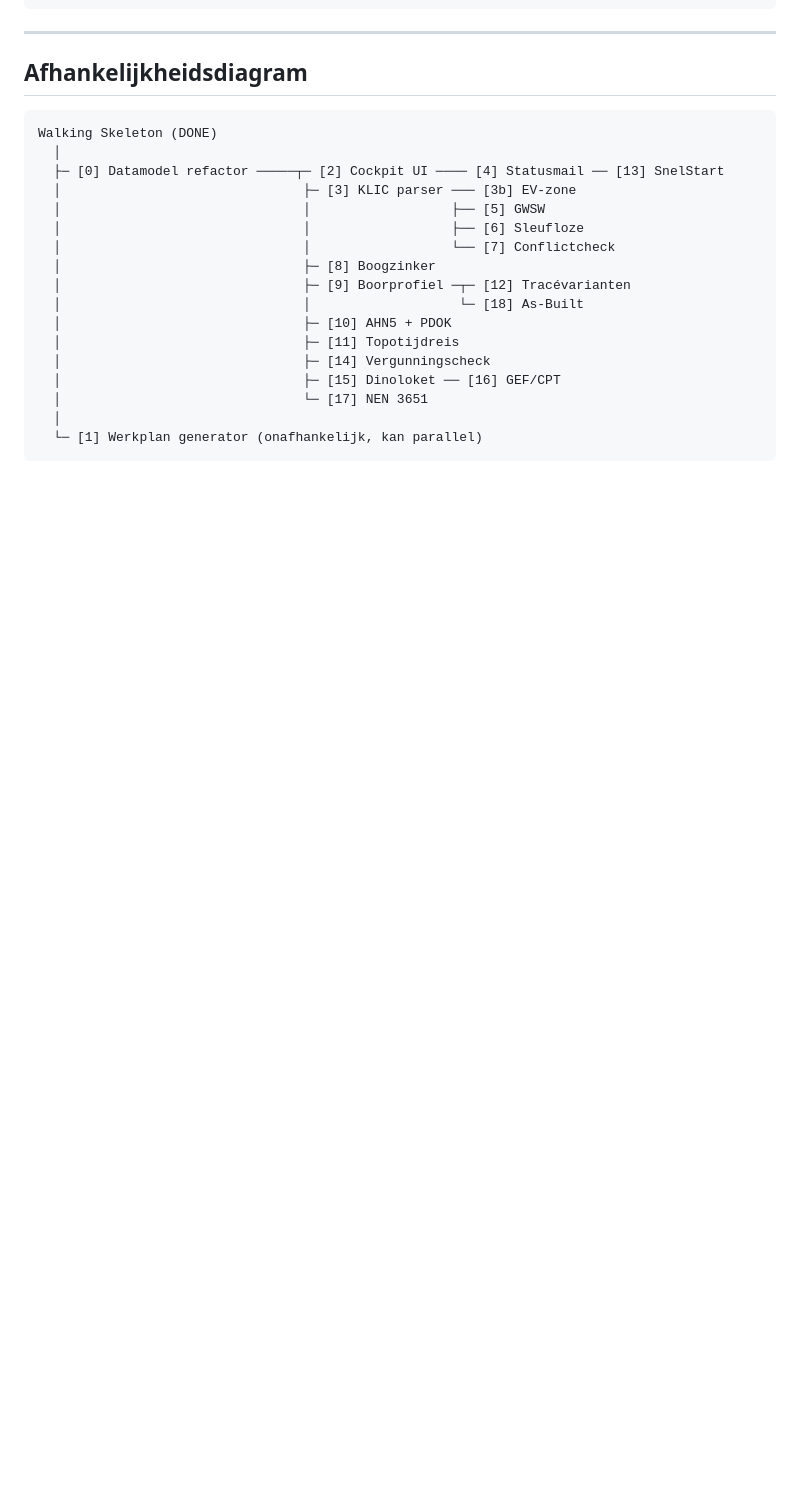
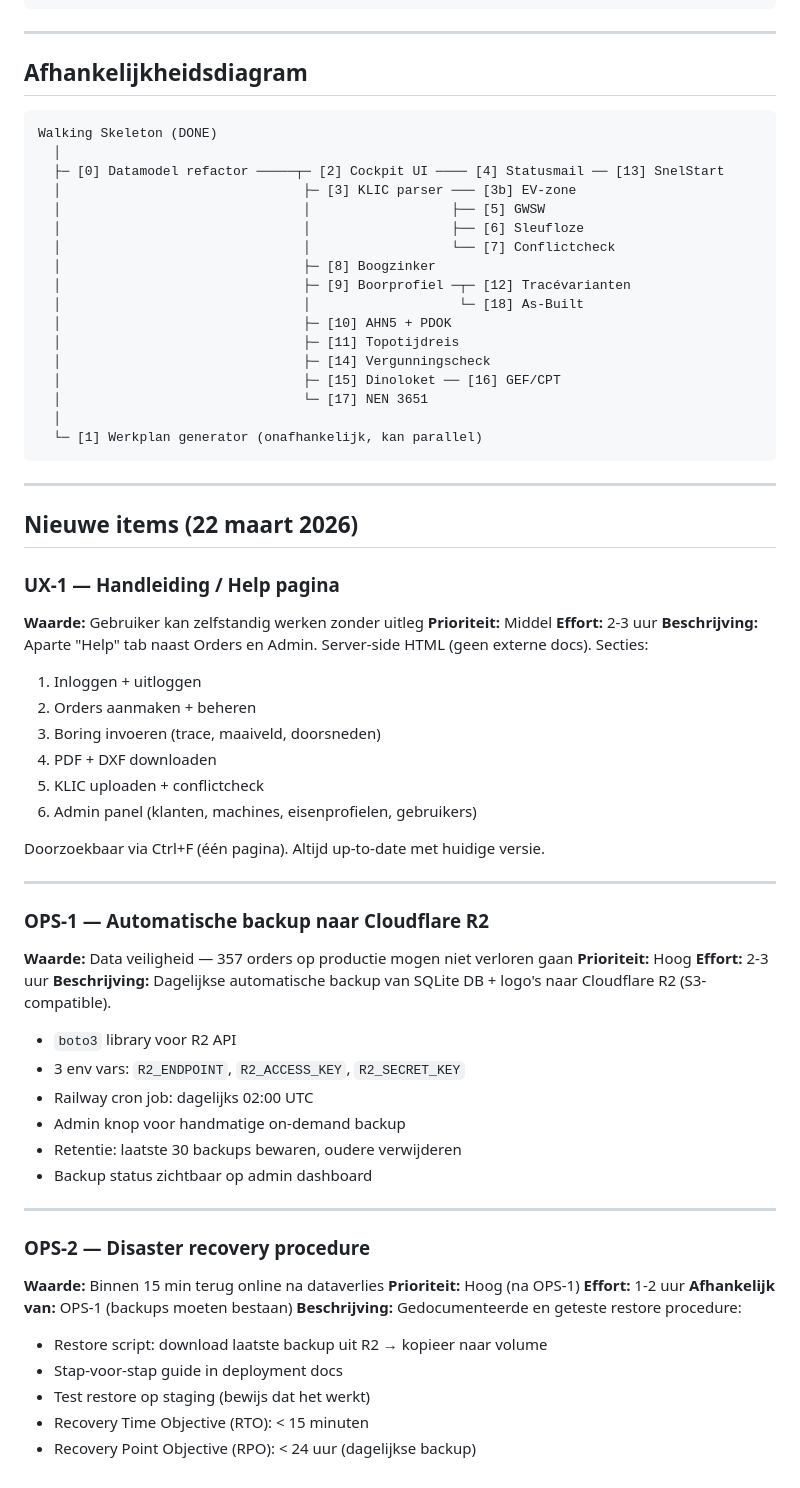
Before and after one commit to ellovangelderen/gestuurdeboring, a Markdown page: docs/Backlog/BACKLOG_v6.md, the part around the change. Drawn GitHub-style; blank space fills up the shorter version.

Commit message:
Backlog: UX-1 (handleiding), OPS-1 (R2 backup), OPS-2 (disaster recovery)
UX-1: Help tab met handleiding per sectie (2-3 uur)
OPS-1: Dagelijkse SQLite backup naar Cloudflare R2 + admin knop (2-3 uur)
OPS-2: Gedocumenteerde restore procedure + test op staging (1-2 uur)

Co-Authored-By: Claude Opus 4.6 (1M context) <noreply@anthropic.com>

````diff
--- a/docs/Backlog/BACKLOG_v6.md
+++ b/docs/Backlog/BACKLOG_v6.md
@@ -569,3 +569,53 @@ Walking Skeleton (DONE)
   │
   └─ [1] Werkplan generator (onafhankelijk, kan parallel)
 ```
+
+---
+
+## Nieuwe items (22 maart 2026)
+
+### UX-1 — Handleiding / Help pagina
+**Waarde:** Gebruiker kan zelfstandig werken zonder uitleg
+**Prioriteit:** Middel
+**Effort:** 2-3 uur
+**Beschrijving:**
+Aparte "Help" tab naast Orders en Admin. Server-side HTML (geen externe docs).
+Secties:
+1. Inloggen + uitloggen
+2. Orders aanmaken + beheren
+3. Boring invoeren (trace, maaiveld, doorsneden)
+4. PDF + DXF downloaden
+5. KLIC uploaden + conflictcheck
+6. Admin panel (klanten, machines, eisenprofielen, gebruikers)
+
+Doorzoekbaar via Ctrl+F (één pagina). Altijd up-to-date met huidige versie.
+
+---
+
+### OPS-1 — Automatische backup naar Cloudflare R2
+**Waarde:** Data veiligheid — 357 orders op productie mogen niet verloren gaan
+**Prioriteit:** Hoog
+**Effort:** 2-3 uur
+**Beschrijving:**
+Dagelijkse automatische backup van SQLite DB + logo's naar Cloudflare R2 (S3-compatible).
+- `boto3` library voor R2 API
+- 3 env vars: `R2_ENDPOINT`, `R2_ACCESS_KEY`, `R2_SECRET_KEY`
+- Railway cron job: dagelijks 02:00 UTC
+- Admin knop voor handmatige on-demand backup
+- Retentie: laatste 30 backups bewaren, oudere verwijderen
+- Backup status zichtbaar op admin dashboard
+
+---
+
+### OPS-2 — Disaster recovery procedure
+**Waarde:** Binnen 15 min terug online na dataverlies
+**Prioriteit:** Hoog (na OPS-1)
+**Effort:** 1-2 uur
+**Afhankelijk van:** OPS-1 (backups moeten bestaan)
+**Beschrijving:**
+Gedocumenteerde en geteste restore procedure:
+- Restore script: download laatste backup uit R2 → kopieer naar volume
+- Stap-voor-stap guide in deployment docs
+- Test restore op staging (bewijs dat het werkt)
+- Recovery Time Objective (RTO): < 15 minuten
+- Recovery Point Objective (RPO): < 24 uur (dagelijkse backup)
````
